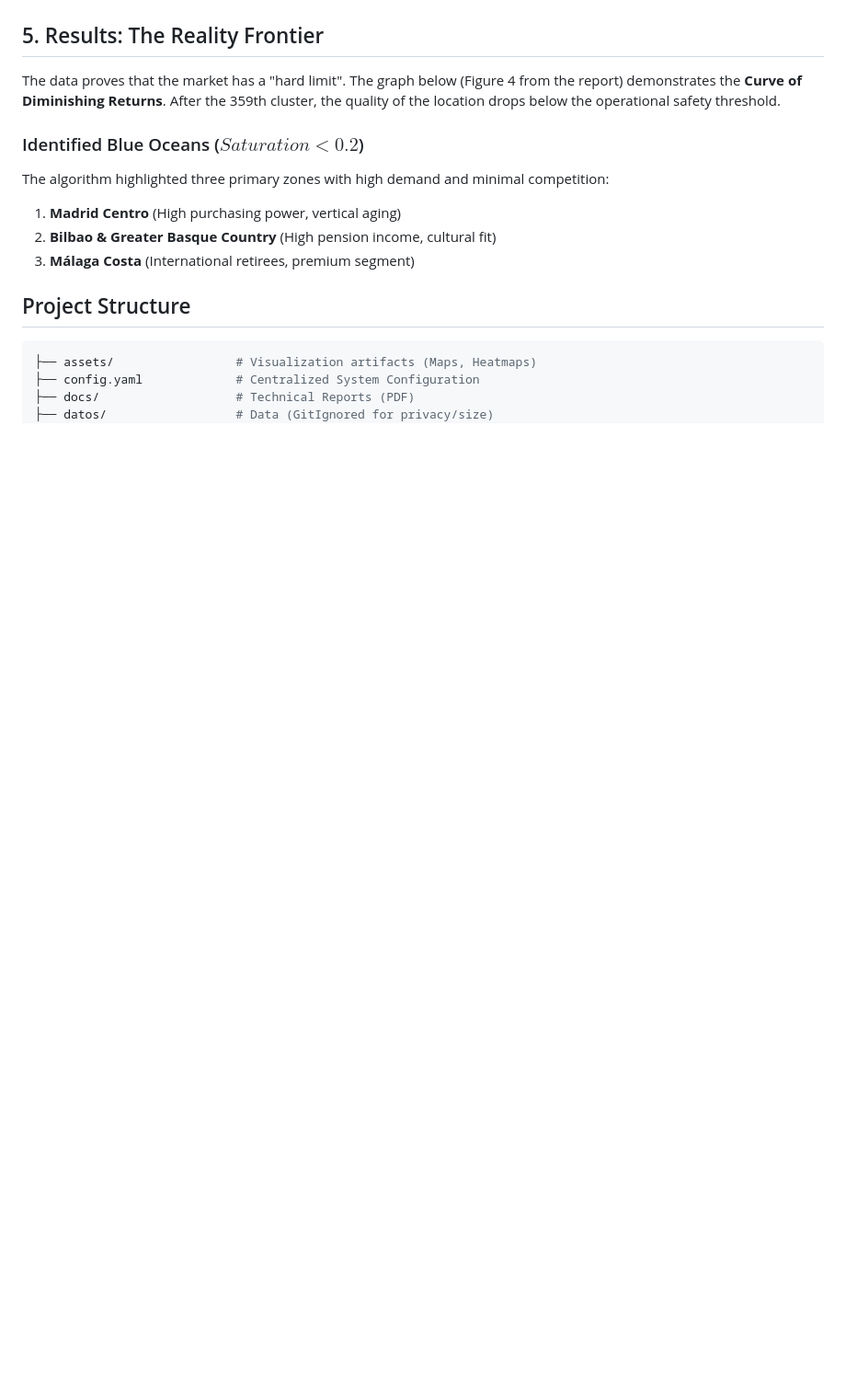
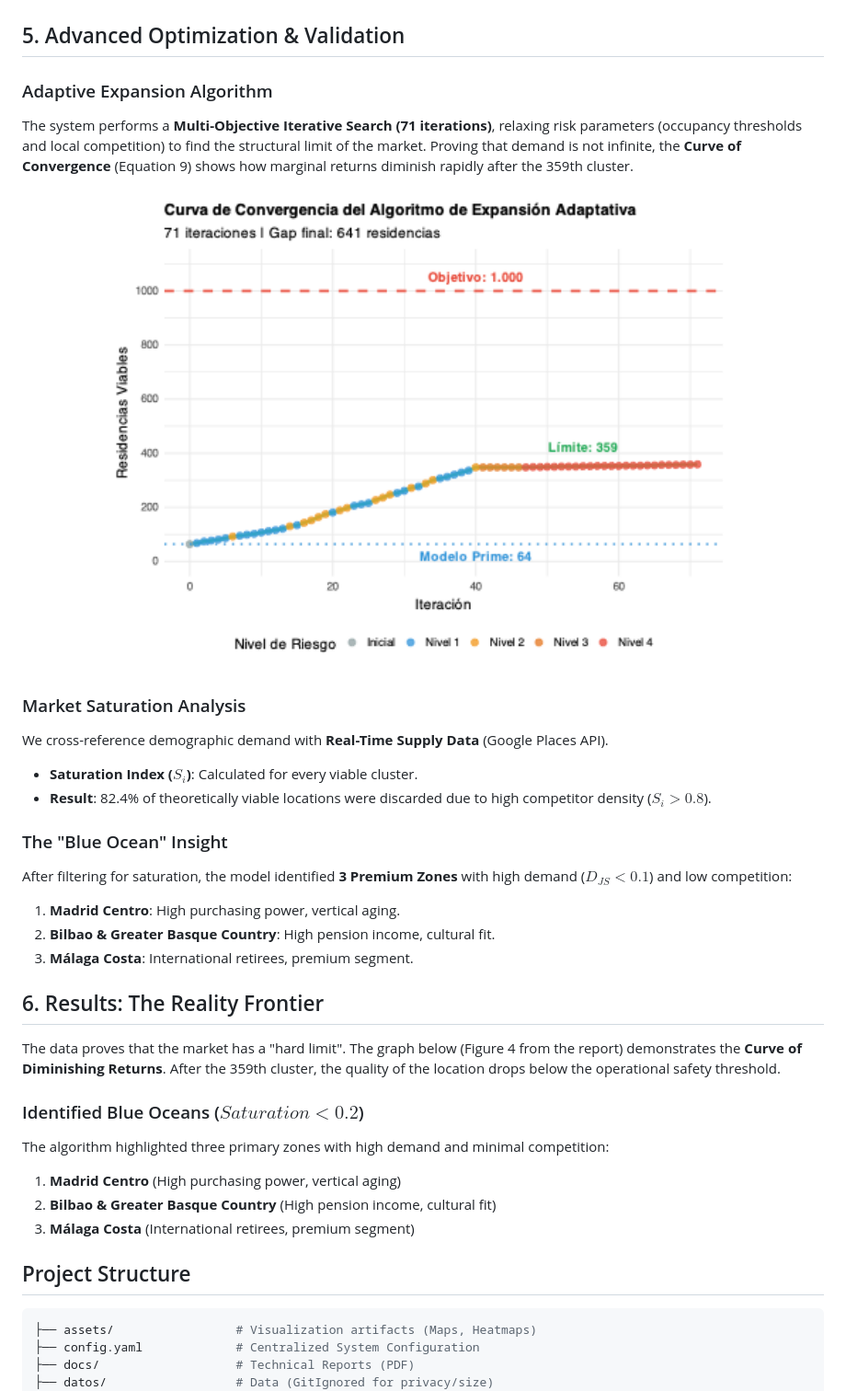
Before and after one commit to jmomjam/lsoma-senior-living-expansion, a Markdown page: README.md, the part around the change. Shown: that part at 92% size. Rendered like a GitHub page; pictures changed too: assets/expansion_convergencia.png (added); blank space fills up the shorter version.

Commit message:
Docs: Add Advanced Optimization section and Convergence Plot

```diff
--- a/README.md
+++ b/README.md
@@ -61,7 +61,27 @@ Using DBSCAN, we aggregated resonance points into functional urban clusters. The
   <img src="assets/barras_top10_clusters.png" width="80%" alt="Top 10 Clusters">
 </p>
 
-## 5. Results: The Reality Frontier
+## 5. Advanced Optimization & Validation
+
+### Adaptive Expansion Algorithm
+The system performs a **Multi-Objective Iterative Search (71 iterations)**, relaxing risk parameters (occupancy thresholds and local competition) to find the structural limit of the market. Proving that demand is not infinite, the **Curve of Convergence** (Equation 9) shows how marginal returns diminish rapidly after the 359th cluster.
+
+<p align="center">
+  <img src="assets/expansion_convergencia.png" width="80%" alt="Curve of Convergence">
+</p>
+
+### Market Saturation Analysis
+We cross-reference demographic demand with **Real-Time Supply Data** (Google Places API).
+*   **Saturation Index ($S_i$)**: Calculated for every viable cluster.
+*   **Result**: 82.4% of theoretically viable locations were discarded due to high competitor density ($S_i > 0.8$).
+
+### The "Blue Ocean" Insight
+After filtering for saturation, the model identified **3 Premium Zones** with high demand ($D_{JS} < 0.1$) and low competition:
+1.  **Madrid Centro**: High purchasing power, vertical aging.
+2.  **Bilbao & Greater Basque Country**: High pension income, cultural fit.
+3.  **Málaga Costa**: International retirees, premium segment.
+
+## 6. Results: The Reality Frontier
 
 The data proves that the market has a "hard limit". The graph below (Figure 4 from the report) demonstrates the **Curve of Diminishing Returns**. After the 359th cluster, the quality of the location drops below the operational safety threshold.
 
```
